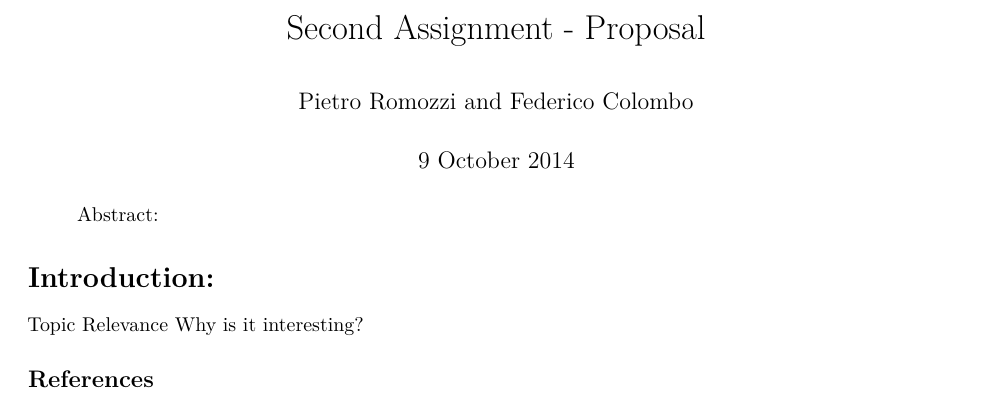
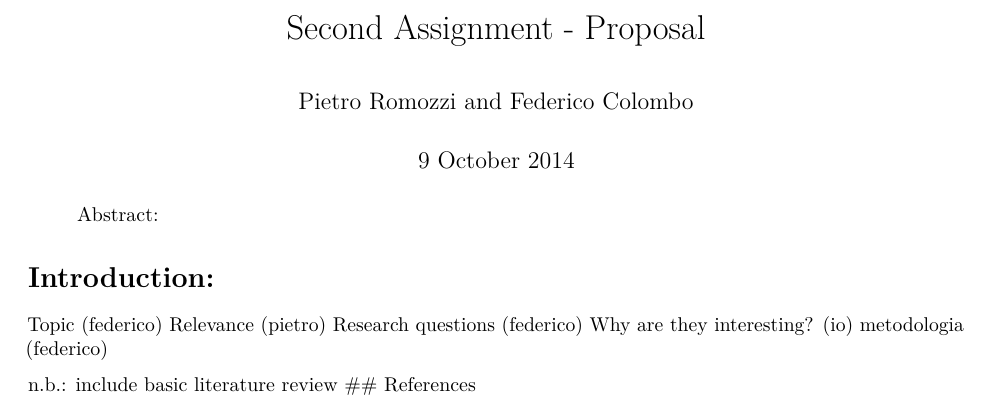
Before and after one commit to PietroRomozzi/SecondAssignment, an R Markdown document (Assignment2.Rmd): part of the page, cut so that both start at the same text. Rendered offline with R 4.5, knitr and Pandoc, then LaTeX, with nearby package versions; both versions are drawn in the output format of the newer one; some code elsewhere in the file could not run offline; a font, style sheet, LaTeX package, included part or bibliography that could not be used is replaced or left out.

Commit message:
update after lesson

````diff
--- a/Assignment2.Rmd
+++ b/Assignment2.Rmd
@@ -3,12 +3,15 @@ title: "Second Assignment - Proposal"
 author: "Pietro Romozzi and Federico Colombo"
 date: "9 October 2014"
 output:
+  pdf_document:
+    fig_caption: yes
+    number_sections: no
   html_document:
     fig_caption: yes
     number_sections: no
-  pdf_document:
-    fig_caption: yes
-    number_sections: no
+bibliography:
+- Reference2.bib
+- Packages.bib
 ---
 
 ```{r include=FALSE}
@@ -28,9 +31,11 @@ repmis::LoadandCite(RPackages, file = "Packages.bib", install = FALSE)
 
 # Introduction:
 
-Topic
-Relevance
-Why is it interesting?
+Topic (federico)
+Relevance (pietro)
+Research questions (federico)
+Why are they interesting? (io)
+metodologia (federico)
 
-
+n.b.: include basic literature review
 ## References
````
Also changed, not shown: Assignment2.html, Assignment2.pdf.
